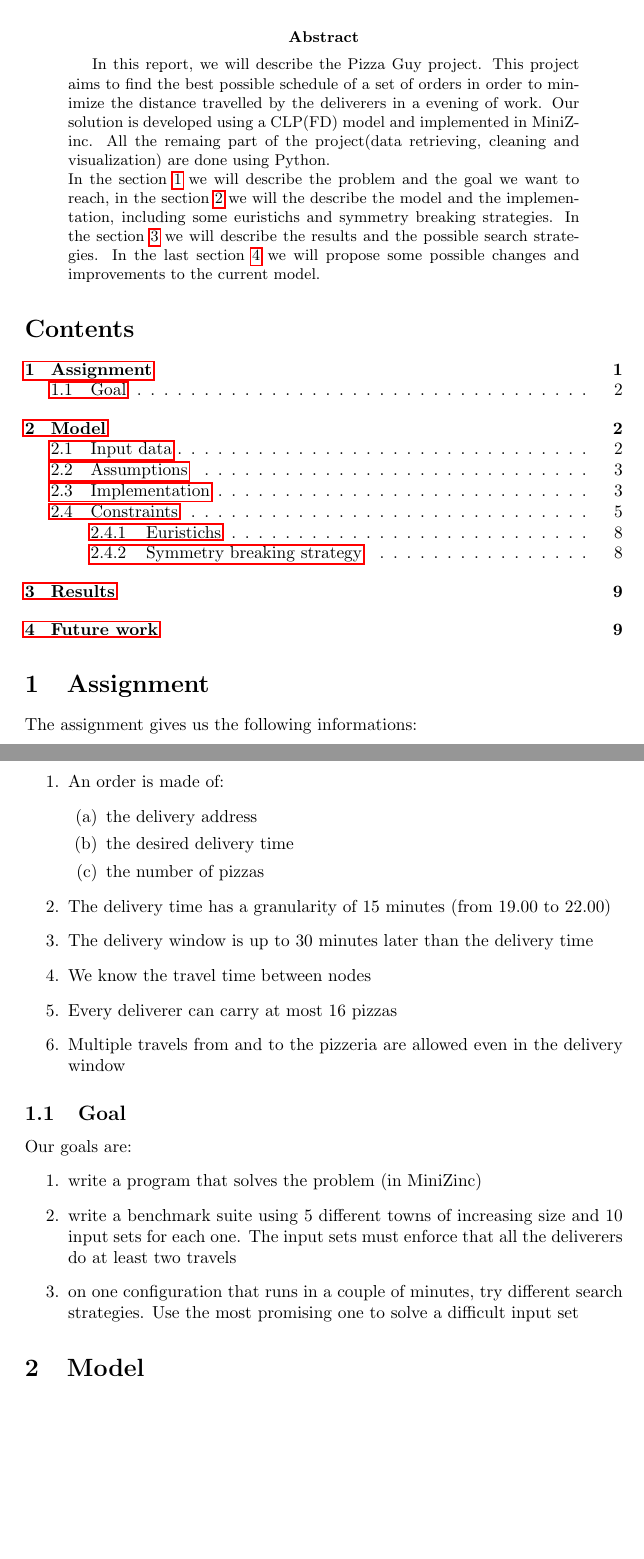
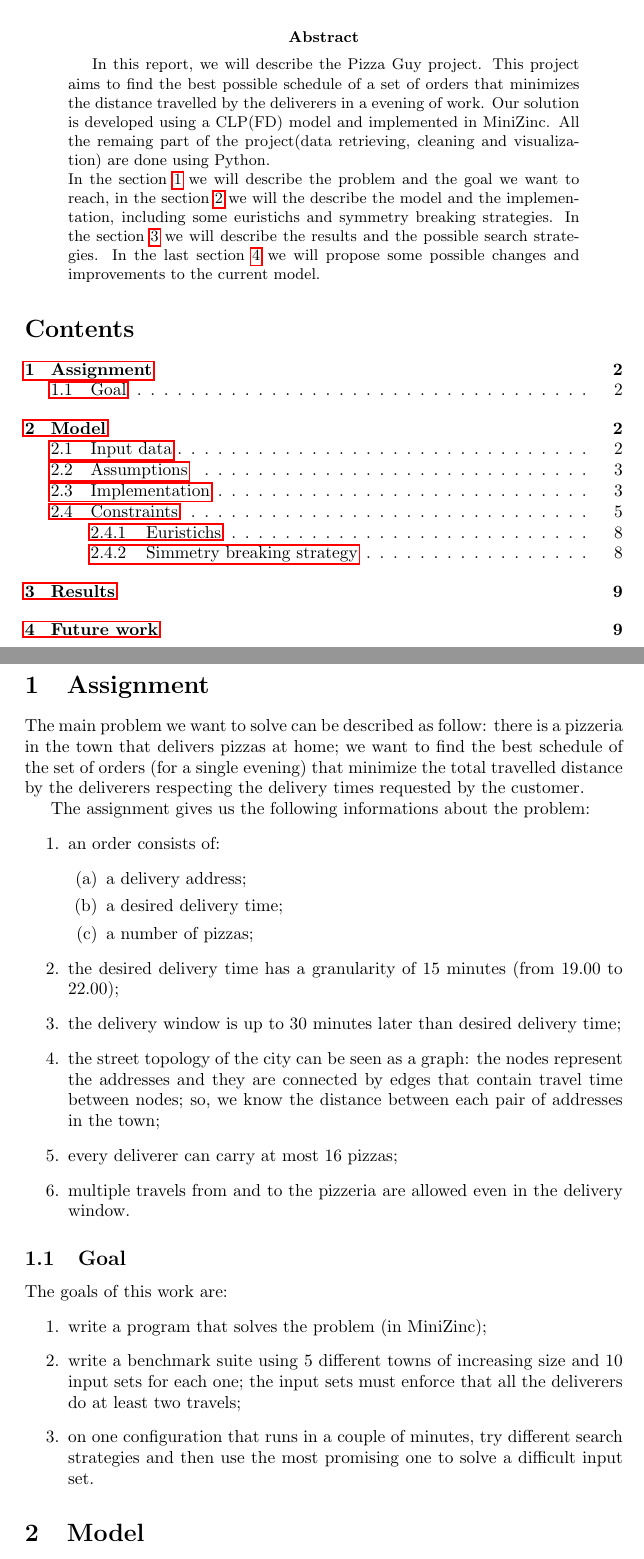
Before and after one commit to jokerale/pizzaguy, a LaTeX paper (report/report.tex): two parts of pages 1 and 2 of 9, joined at a grey line, cut so that both start at the same text, the shorter picture padded with empty space. Compiled offline with pdfLaTeX.

Commit message:
Progress.

```diff
--- a/report/report.tex
+++ b/report/report.tex
@@ -13,6 +13,7 @@
 \author{Giacomo Boldini, Alessio Diana, Federica Zaglio}
 
 \usepackage{hyperref}
+\usepackage{cleveref}
 
 \begin{document}
 
@@ -21,16 +22,16 @@
 	\begin{abstract}
 
 		In this report, we will describe the Pizza Guy project. This project
-		aims to find the best possible schedule of a set of orders in order to
-		minimize the distance travelled by the deliverers in a evening of
+		aims to find the best possible schedule of a set of orders that
+		minimizes the distance travelled by the deliverers in a evening of
 		work. Our solution is developed using a CLP(FD) model and implemented
 		in MiniZinc. All the remaing part of the project(data retrieving, cleaning
 		and visualization) are done using Python.\\
-		In the section \ref{Assignment} we will describe the problem and the goal
-		we want to reach, in the section \ref{Model} we will the describe the
+		In the \cref{Assignment} we will describe the problem and the goal
+		we want to reach, in the \cref{Model} we will the describe the
 		model and the implementation, including some euristichs and symmetry breaking
-		strategies. In the section \ref{Results} we will describe the results and
-		the possible search strategies. In the last section \ref{Future work} we
+		strategies. In the \cref{Results} we will describe the results and
+		the possible search strategies. In the last \cref{Future work} we
 		will propose some possible changes and improvements to the current model.
 
 	\end{abstract}
@@ -40,35 +43,42 @@
 	\section{Assignment}
 	\label{Assignment}
+	The main problem we want to solve can be described as follow: there is a pizzeria in the
+	town that delivers pizzas at home; we want to find the best schedule of the set of orders
+	(for a single evening) that minimize the total travelled distance by the deliverers
+	respecting the delivery times requested by the customer.
 
-	The assignment gives us the following informations:
+	The assignment gives us the following informations about the problem:
 	\begin{enumerate}
-		\item An order is made of:
+		\item an order consists of:
 		\begin{enumerate}
-			\item the delivery address
-			\item the desired delivery time
-			\item the number of pizzas
+			\item a delivery address;
+			\item a desired delivery time;
+			\item a number of pizzas;
 		\end{enumerate}
-		\item The delivery time has a granularity of 15 minutes (from
-			19.00 to 22.00)
-		\item The delivery window is up to 30 minutes later than the delivery
-			time
-		\item We know the travel time between nodes
-		\item Every deliverer can carry at most 16 pizzas
-		\item Multiple travels from and to the pizzeria are allowed even in the
-			delivery window
+		\item the desired delivery time has a granularity of 15 minutes (from
+			19.00 to 22.00);
+		\item the delivery window is up to 30 minutes later than desired delivery
+			time;
+		\item the street topology of the city can be seen as a graph: the nodes represent
+			the addresses and they are connected by edges that contain travel time
+			between nodes; so, we know the distance between each pair of addresses
+			in the town;
+		\item every deliverer can carry at most 16 pizzas;
+		\item multiple travels from and to the pizzeria are allowed even in the
+			delivery window.
 	\end{enumerate}
 
 	\subsection{Goal}
 
-	Our goals are:
+	The goals of this work are:
 	\begin{enumerate}
-		\item write a program that solves the problem (in MiniZinc)
+		\item write a program that solves the problem (in MiniZinc);
 		\item write a benchmark suite using 5 different towns of increasing size
-			and 10 input sets for each one. The input sets must enforce that all
-			the deliverers do at least two travels
+			and 10 input sets for each one; the input sets must enforce that all
+			the deliverers do at least two travels;
 		\item on one configuration that runs in a couple of minutes, try
-			different search strategies. Use the most promising one to solve a
-			difficult input set
+			different search strategies and then use the most promising one to solve a
+			difficult input set.
 	\end{enumerate}
 
 	\section{Model}
```
Also changed, not shown: code/resultsV03.csv (deleted, +0 -4 lines), report/report.tex (10 more changed lines), 6 other files.
